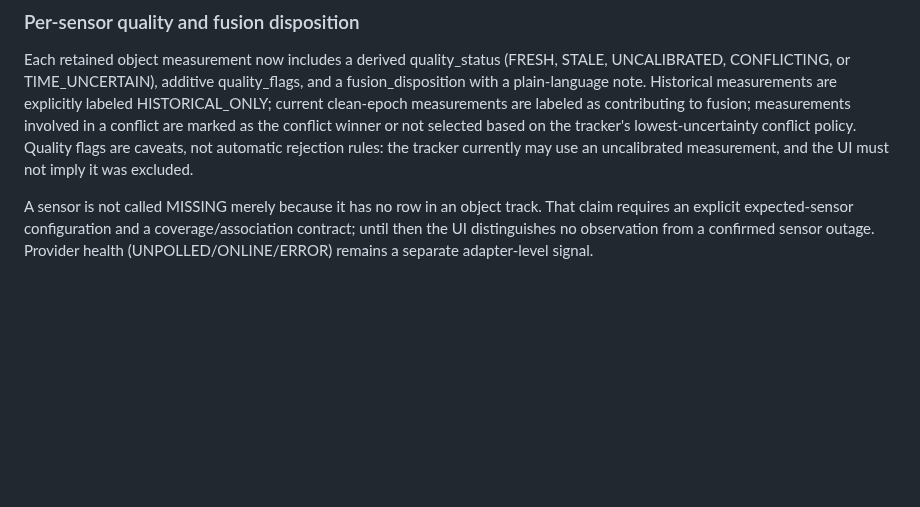
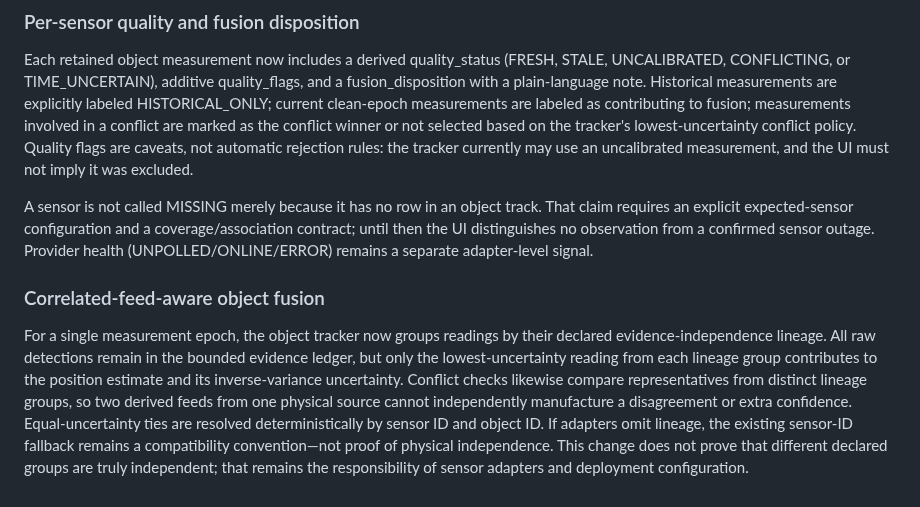
Before and after one commit to buccees/Coreless-64, a Markdown page: specification/vigil_spatial_awareness.md, the part around the change. Rendered like a GitHub page; blank space fills up the shorter version.

Commit message:
Document correlated-feed-aware fusion

```diff
--- a/specification/vigil_spatial_awareness.md
+++ b/specification/vigil_spatial_awareness.md
@@ -169,3 +169,8 @@ Raw object observations are retained on the track with a bounded history and ser
 Each retained object measurement now includes a derived quality_status (FRESH, STALE, UNCALIBRATED, CONFLICTING, or TIME_UNCERTAIN), additive quality_flags, and a fusion_disposition with a plain-language note. Historical measurements are explicitly labeled HISTORICAL_ONLY; current clean-epoch measurements are labeled as contributing to fusion; measurements involved in a conflict are marked as the conflict winner or not selected based on the tracker's lowest-uncertainty conflict policy. Quality flags are caveats, not automatic rejection rules: the tracker currently may use an uncalibrated measurement, and the UI must not imply it was excluded.
 
 A sensor is not called MISSING merely because it has no row in an object track. That claim requires an explicit expected-sensor configuration and a coverage/association contract; until then the UI distinguishes no observation from a confirmed sensor outage. Provider health (UNPOLLED/ONLINE/ERROR) remains a separate adapter-level signal.
+
+
+### Correlated-feed-aware object fusion
+
+For a single measurement epoch, the object tracker now groups readings by their declared evidence-independence lineage. All raw detections remain in the bounded evidence ledger, but only the lowest-uncertainty reading from each lineage group contributes to the position estimate and its inverse-variance uncertainty. Conflict checks likewise compare representatives from distinct lineage groups, so two derived feeds from one physical source cannot independently manufacture a disagreement or extra confidence. Equal-uncertainty ties are resolved deterministically by sensor ID and object ID. If adapters omit lineage, the existing sensor-ID fallback remains a compatibility convention—not proof of physical independence. This change does not prove that different declared groups are truly independent; that remains the responsibility of sensor adapters and deployment configuration.
```
